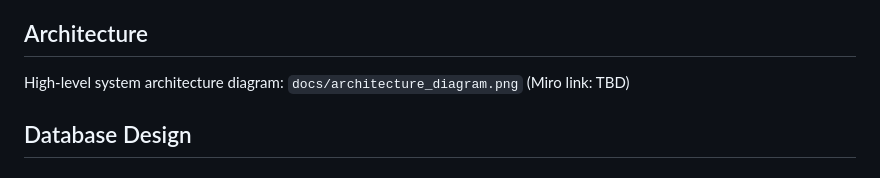
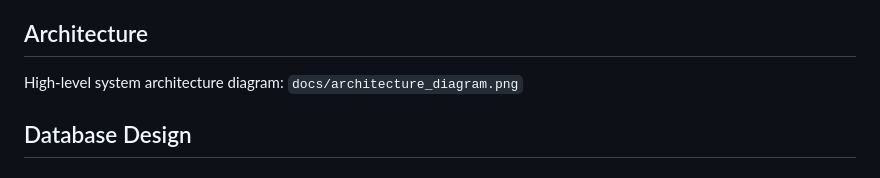
Before and after one commit to j-nyamu/momo-sms-analytics, a Markdown page: README.md, the part around the change. Drawn GitHub-style.

```diff
--- a/README.md
+++ b/README.md
@@ -10,7 +10,6 @@ exposes a frontend dashboard for analysis and visualization.
 
 ## Architecture
 High-level system architecture diagram: `docs/architecture_diagram.png`
-(Miro link: TBD)
 
 ## Database Design
 
```
